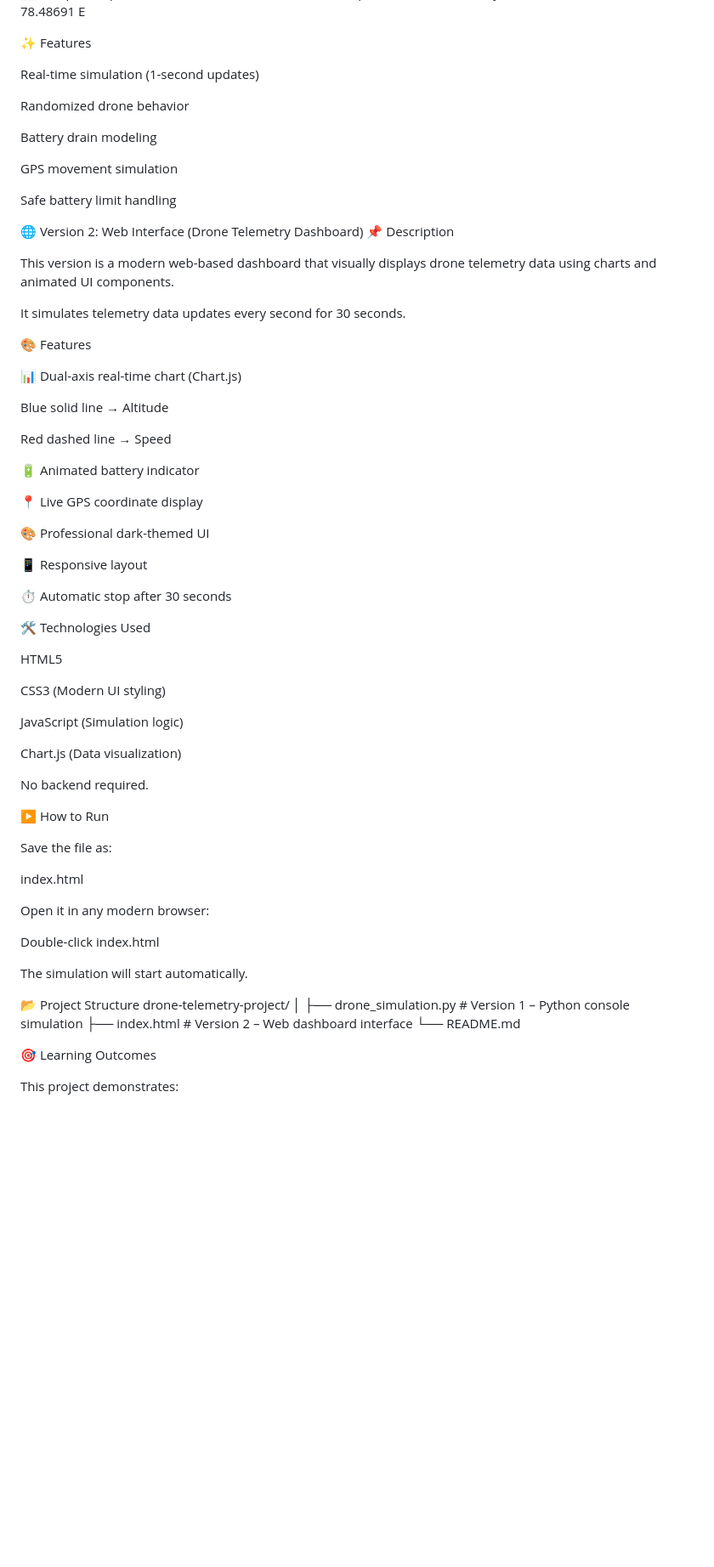
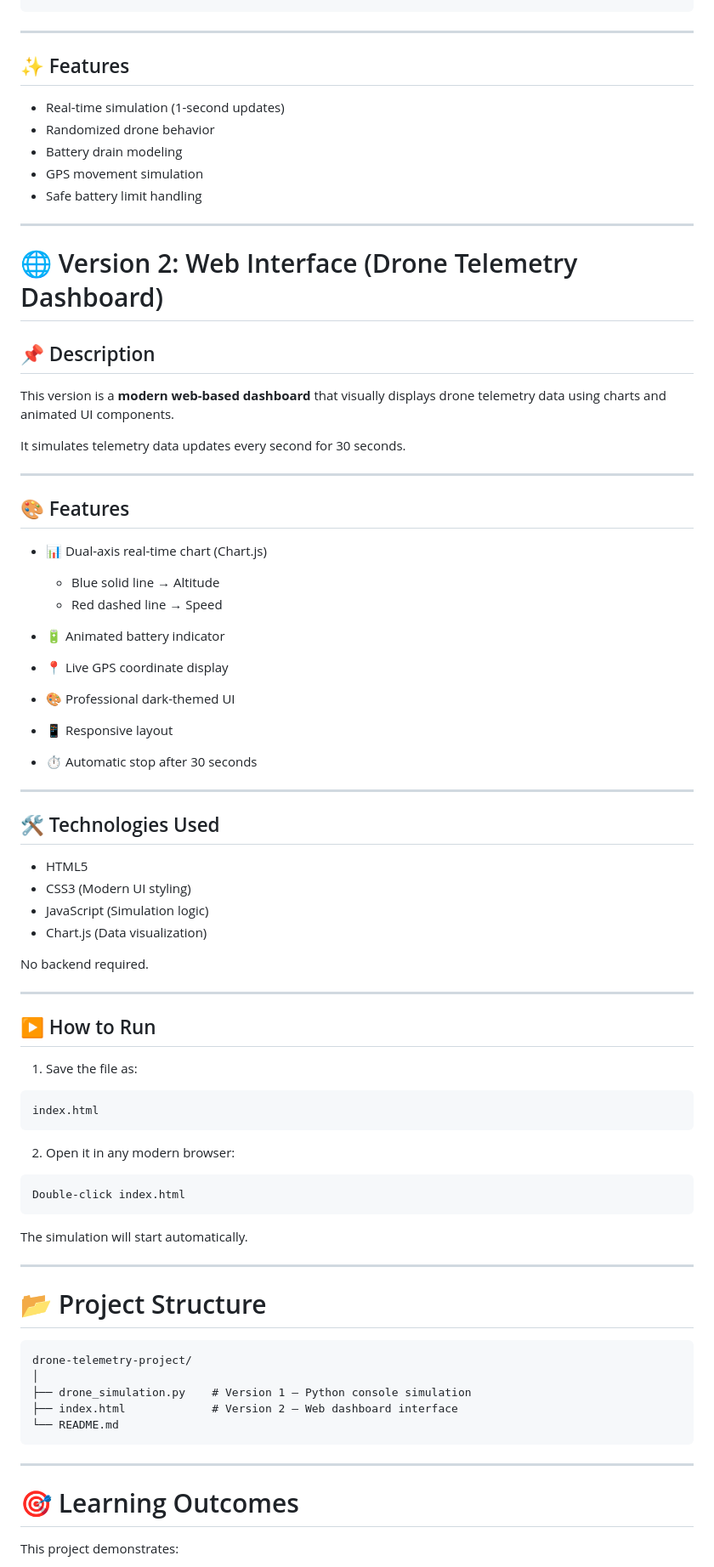
Before and after one commit to ramakrishna-rk7/Drone_Telemetry_Simulation_Project, a Markdown page: README.md, the part around one of its changes. Shown at 85% size. Rendered like a GitHub page; blank space fills up the shorter version.

````diff
--- a/README.md
+++ b/README.md
@@ -83,78 +88,86 @@ Altitude: 112.00 meters
 Speed: 13.00 m/s
 Battery: 90.25%
 GPS: 17.38542 N, 78.48691 E
+```
 
-✨ Features
+---
 
-Real-time simulation (1-second updates)
+## ✨ Features
 
-Randomized drone behavior
+* Real-time simulation (1-second updates)
+* Randomized drone behavior
+* Battery drain modeling
+* GPS movement simulation
+* Safe battery limit handling
 
-Battery drain modeling
+---
 
-GPS movement simulation
+# 🌐 Version 2: Web Interface (Drone Telemetry Dashboard)
 
-Safe battery limit handling
+## 📌 Description
 
-🌐 Version 2: Web Interface (Drone Telemetry Dashboard)
-📌 Description
-
-This version is a modern web-based dashboard that visually displays drone telemetry data using charts and animated UI components.
+This version is a **modern web-based dashboard** that visually displays drone telemetry data using charts and animated UI components.
 
 It simulates telemetry data updates every second for 30 seconds.
 
-🎨 Features
+---
 
-📊 Dual-axis real-time chart (Chart.js)
+## 🎨 Features
 
-Blue solid line → Altitude
+* 📊 Dual-axis real-time chart (Chart.js)
 
-Red dashed line → Speed
+  * Blue solid line → Altitude
+  * Red dashed line → Speed
+* 🔋 Animated battery indicator
+* 📍 Live GPS coordinate display
+* 🎨 Professional dark-themed UI
+* 📱 Responsive layout
+* ⏱ Automatic stop after 30 seconds
 
-🔋 Animated battery indicator
+---
 
-📍 Live GPS coordinate display
+## 🛠 Technologies Used
 
-🎨 Professional dark-themed UI
-
-📱 Responsive layout
-
-⏱ Automatic stop after 30 seconds
-
-🛠 Technologies Used
-
-HTML5
-
-CSS3 (Modern UI styling)
-
-JavaScript (Simulation logic)
-
-Chart.js (Data visualization)
+* HTML5
+* CSS3 (Modern UI styling)
+* JavaScript (Simulation logic)
+* Chart.js (Data visualization)
 
 No backend required.
 
-▶️ How to Run
+---
 
-Save the file as:
+## ▶️ How to Run
 
+1. Save the file as:
+
+```
 index.html
+```
 
+2. Open it in any modern browser:
 
-Open it in any modern browser:
-
+```
 Double-click index.html
-
+```
 
 The simulation will start automatically.
 
-📂 Project Structure
+---
+
+# 📂 Project Structure
+
+```
 drone-telemetry-project/
 │
 ├── drone_simulation.py    # Version 1 – Python console simulation
 ├── index.html             # Version 2 – Web dashboard interface
 └── README.md
+```
 
-🎯 Learning Outcomes
+---
+
+# 🎯 Learning Outcomes
 
 This project demonstrates:
 
````
Also changed, not shown: other parts of README.md (+64 -68 lines).
